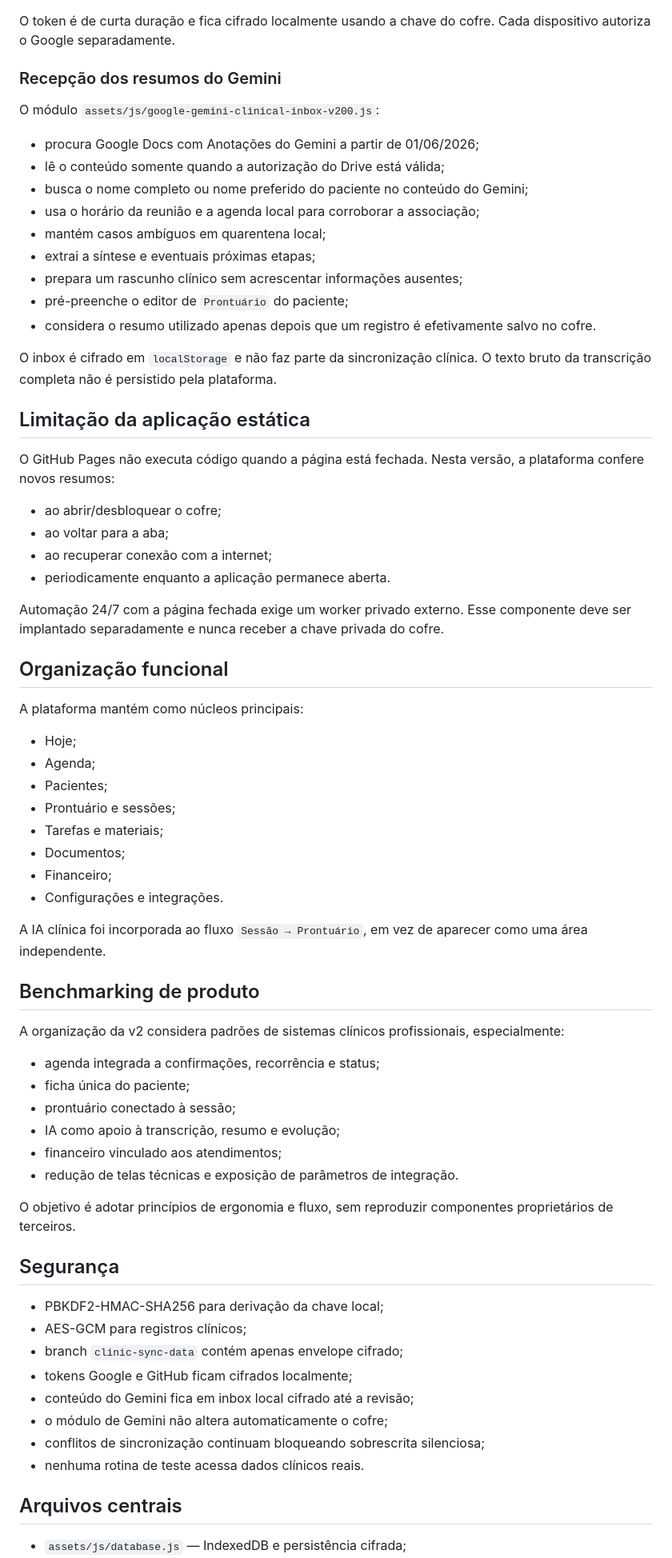
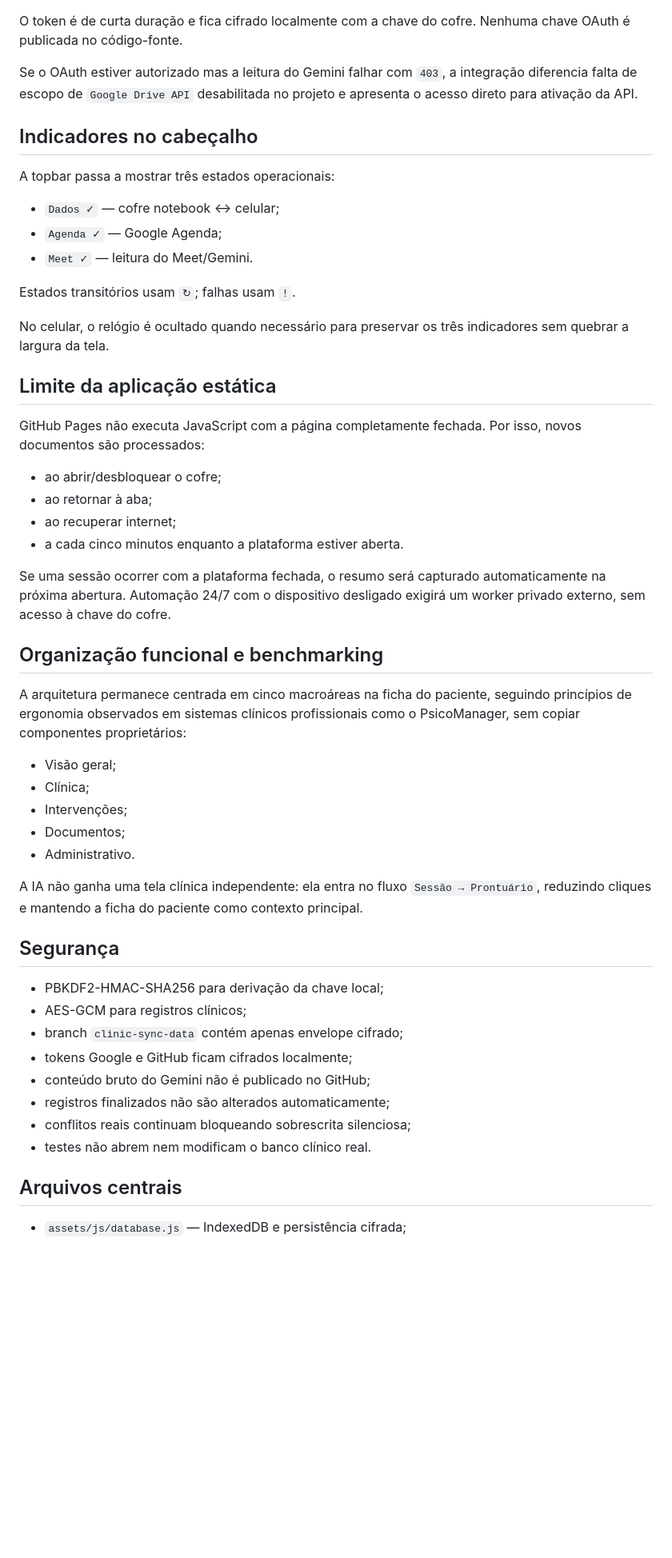
Before and after one commit to ricmurtapsicologia/plataforma.terapeutica, a Markdown page: README.md, the part around one of its changes. Shown at 80% size. GitHub-like rendering; blank space fills up the shorter version.

Commit message:
docs: documentar backfill automático Gemini v2.1

```diff
--- a/README.md
+++ b/README.md
@@ -49,61 +74,43 @@ A conexão solicita somente:
 - `drive.readonly`: leitura das Anotações do Gemini.
 
-O token é de curta duração e fica cifrado localmente usando a chave do cofre. Cada dispositivo autoriza o Google separadamente.
+O token é de curta duração e fica cifrado localmente com a chave do cofre. Nenhuma chave OAuth é publicada no código-fonte.
 
-### Recepção dos resumos do Gemini
+Se o OAuth estiver autorizado mas a leitura do Gemini falhar com `403`, a integração diferencia falta de escopo de `Google Drive API` desabilitada no projeto e apresenta o acesso direto para ativação da API.
 
-O módulo `assets/js/google-gemini-clinical-inbox-v200.js`:
+## Indicadores no cabeçalho
 
-- procura Google Docs com Anotações do Gemini a partir de 01/06/2026;
-- lê o conteúdo somente quando a autorização do Drive está válida;
-- busca o nome completo ou nome preferido do paciente no conteúdo do Gemini;
-- usa o horário da reunião e a agenda local para corroborar a associação;
-- mantém casos ambíguos em quarentena local;
-- extrai a síntese e eventuais próximas etapas;
-- prepara um rascunho clínico sem acrescentar informações ausentes;
-- pré-preenche o editor de `Prontuário` do paciente;
-- considera o resumo utilizado apenas depois que um registro é efetivamente salvo no cofre.
+A topbar passa a mostrar três estados operacionais:
 
-O inbox é cifrado em `localStorage` e não faz parte da sincronização clínica. O texto bruto da transcrição completa não é persistido pela plataforma.
+- `Dados ✓` — cofre notebook ↔ celular;
+- `Agenda ✓` — Google Agenda;
+- `Meet ✓` — leitura do Meet/Gemini.
 
-## Limitação da aplicação estática
+Estados transitórios usam `↻`; falhas usam `!`.
 
-O GitHub Pages não executa código quando a página está fechada. Nesta versão, a plataforma confere novos resumos:
+No celular, o relógio é ocultado quando necessário para preservar os três indicadores sem quebrar a largura da tela.
+
+## Limite da aplicação estática
+
+GitHub Pages não executa JavaScript com a página completamente fechada. Por isso, novos documentos são processados:
 
 - ao abrir/desbloquear o cofre;
-- ao voltar para a aba;
-- ao recuperar conexão com a internet;
-- periodicamente enquanto a aplicação permanece aberta.
+- ao retornar à aba;
+- ao recuperar internet;
+- a cada cinco minutos enquanto a plataforma estiver aberta.
 
-Automação 24/7 com a página fechada exige um worker privado externo. Esse componente deve ser implantado separadamente e nunca receber a chave privada do cofre.
+Se uma sessão ocorrer com a plataforma fechada, o resumo será capturado automaticamente na próxima abertura. Automação 24/7 com o dispositivo desligado exigirá um worker privado externo, sem acesso à chave do cofre.
 
-## Organização funcional
+## Organização funcional e benchmarking
 
-A plataforma mantém como núcleos principais:
+A arquitetura permanece centrada em cinco macroáreas na ficha do paciente, seguindo princípios de ergonomia observados em sistemas clínicos profissionais como o PsicoManager, sem copiar componentes proprietários:
 
-- Hoje;
-- Agenda;
-- Pacientes;
-- Prontuário e sessões;
-- Tarefas e materiais;
+- Visão geral;
+- Clínica;
+- Intervenções;
 - Documentos;
-- Financeiro;
-- Configurações e integrações.
+- Administrativo.
 
-A IA clínica foi incorporada ao fluxo `Sessão → Prontuário`, em vez de aparecer como uma área independente.
-
-## Benchmarking de produto
-
-A organização da v2 considera padrões de sistemas clínicos profissionais, especialmente:
-
-- agenda integrada a confirmações, recorrência e status;
-- ficha única do paciente;
-- prontuário conectado à sessão;
-- IA como apoio à transcrição, resumo e evolução;
-- financeiro vinculado aos atendimentos;
-- redução de telas técnicas e exposição de parâmetros de integração.
-
-O objetivo é adotar princípios de ergonomia e fluxo, sem reproduzir componentes proprietários de terceiros.
+A IA não ganha uma tela clínica independente: ela entra no fluxo `Sessão → Prontuário`, reduzindo cliques e mantendo a ficha do paciente como contexto principal.
 
 ## Segurança
 
@@ -111,10 +118,10 @@ O objetivo é adotar princípios de ergonomia e fluxo, sem reproduzir componente
 - AES-GCM para registros clínicos;
 - branch `clinic-sync-data` contém apenas envelope cifrado;
 - tokens Google e GitHub ficam cifrados localmente;
-- conteúdo do Gemini fica em inbox local cifrado até a revisão;
-- o módulo de Gemini não altera automaticamente o cofre;
-- conflitos de sincronização continuam bloqueando sobrescrita silenciosa;
-- nenhuma rotina de teste acessa dados clínicos reais.
+- conteúdo bruto do Gemini não é publicado no GitHub;
+- registros finalizados não são alterados automaticamente;
+- conflitos reais continuam bloqueando sobrescrita silenciosa;
+- testes não abrem nem modificam o banco clínico real.
 
 ## Arquivos centrais
 
```
Also changed, not shown: other parts of README.md (+59 -34 lines).
